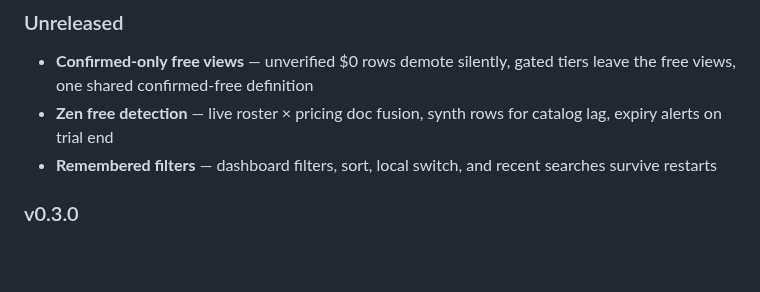
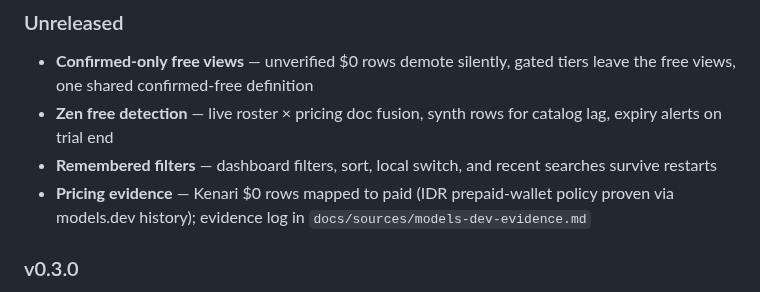
Before and after one commit to Hcmdz/OpenCode-Free-Radar, a Markdown page: README.md, the part around the change. Rendered like a GitHub page; blank space fills up the shorter version.

Commit message:
docs: note kenari pricing evidence in unreleased changelog

```diff
--- a/README.md
+++ b/README.md
@@ -168,6 +168,7 @@ Then run:
 - **Confirmed-only free views** — unverified $0 rows demote silently, gated tiers leave the free views, one shared confirmed-free definition
 - **Zen free detection** — live roster × pricing doc fusion, synth rows for catalog lag, expiry alerts on trial end
 - **Remembered filters** — dashboard filters, sort, local switch, and recent searches survive restarts
+- **Pricing evidence** — Kenari $0 rows mapped to paid (IDR prepaid-wallet policy proven via models.dev history); evidence log in `docs/sources/models-dev-evidence.md`
 
 ### v0.3.0
 
```
